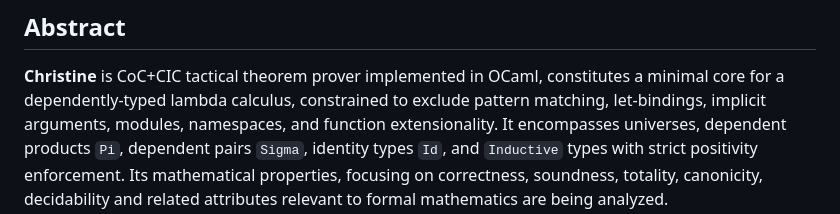
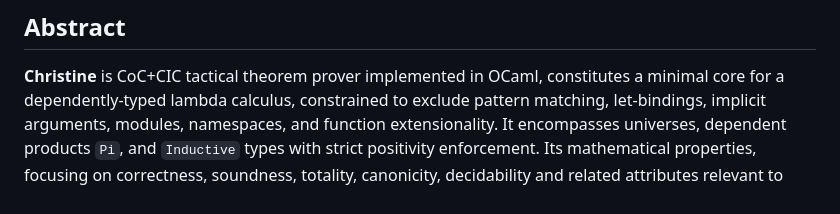
Before and after one commit to groupoid/christine, a Markdown page: README.md, the part around the change. Rendered like a GitHub page.

```diff
--- a/README.md
+++ b/README.md
@@ -7,7 +7,7 @@ Christine: Calculus of Inductive Constructions
 
 **Christine** is CoC+CIC tactical theorem prover implemented in OCaml, constitutes a minimal core for a dependently-typed lambda calculus,
 constrained to exclude pattern matching, let-bindings, implicit arguments, modules, namespaces, and function extensionality.
-It encompasses universes, dependent products `Pi`, dependent pairs `Sigma`, identity types `Id`, and `Inductive` types with strict positivity enforcement.
+It encompasses universes, dependent products `Pi`, and `Inductive` types with strict positivity enforcement.
 Its mathematical properties, focusing on correctness, soundness, totality, canonicity, decidability and related
 attributes relevant to formal mathematics are being analyzed.
 
```
